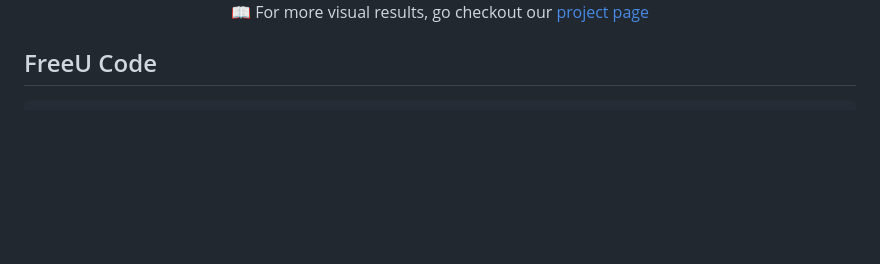
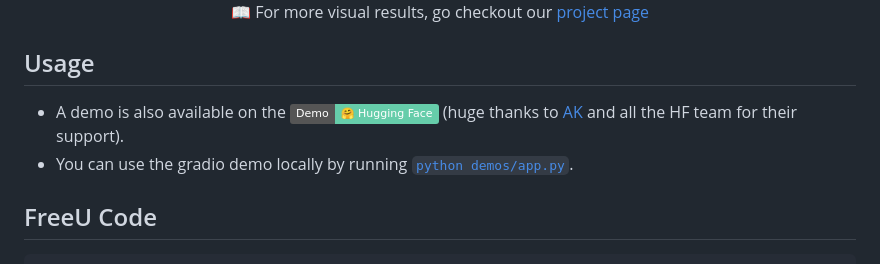
Before and after one commit to ChenyangSi/FreeU, a Markdown page: README.md, the part around the change. Rendered like a GitHub page; badges without logos; blank space fills up the shorter version.

```diff
--- a/README.md
+++ b/README.md
@@ -25,6 +25,11 @@
 
 :open_book: For more visual results, go checkout our <a href="https://chenyangsi.top/FreeU/" target="_blank">project page</a>
 </div>
+
+## Usage
+- A demo is also available on the [![Hugging Face](https://img.shields.io/badge/Demo-%F0%9F%A4%97%20Hugging%20Face-66cdaa)](https://huggingface.co/spaces/ChenyangSi/FreeU) (huge thanks to [AK](https://twitter.com/_akhaliq) and all the HF team for their support).
+- You can use the gradio demo locally by running [`python demos/app.py`](./demo/app.py).
+
 
 
 ## FreeU Code
```
